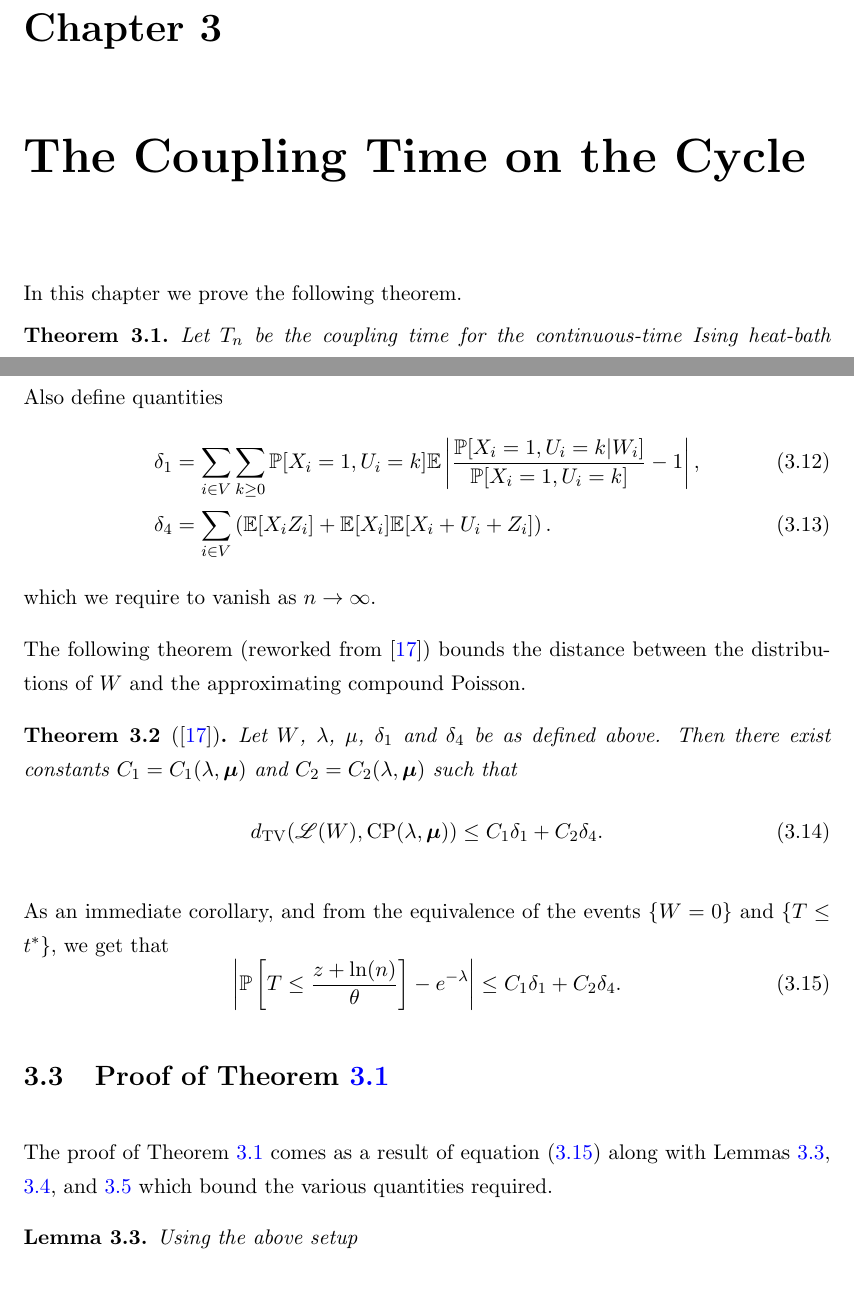
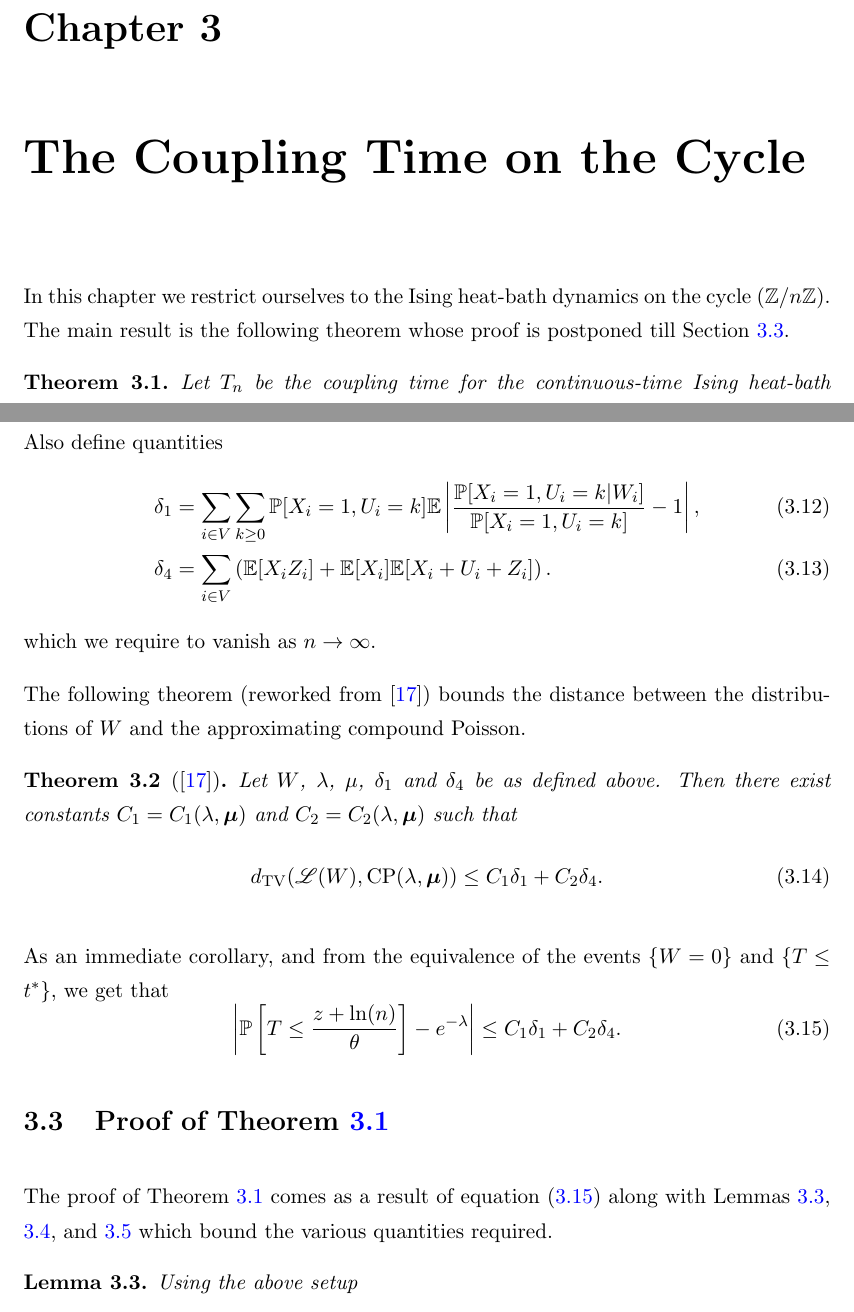
Before and after one commit to TimothyHyndman/thesis, a LaTeX thesis (main.tex, which reads Chapters/IsingCouplingTime/ProofFor1D.tex): two parts of pages 26 and 29 of 66, joined at a grey line, cut so that both start at the same text. Compiled offline with pdfLaTeX.

Commit message:
Start Intro to 1D chapter

```diff
--- a/Chapters/IsingCouplingTime/ProofFor1D.tex
+++ b/Chapters/IsingCouplingTime/ProofFor1D.tex
@@ -4,7 +4,7 @@
 
 \lhead{Chapter \ref{Ch:1D}. \emph{The Coupling Time on the Cycle}}
 
-	In this chapter we prove the following theorem.
+	In this chapter we restrict ourselves to the Ising heat-bath dynamics on the cycle $(\mathbb{Z}/n\mathbb{Z})$. The main result is the following theorem whose proof is postponed till Section \ref{sec:proof thm coupling cycle}.
 
 	\begin{theorem}
 	\label{thm:Coupling Distribution on Cycle}
@@ -178,6 +178,7 @@
 	\end{equation}
 
 	\section{Proof of Theorem \ref{thm:Coupling Distribution on Cycle}}
+	\label{sec:proof thm coupling cycle}
 	The proof of Theorem \ref{thm:Coupling Distribution on Cycle} comes as a result of equation \eqref{eq:bound distance prob[w=0] and e^-lambda} along with Lemmas \ref{lem:1Dlambda}, \ref{lem:delta1 goes to 0}, and \ref{lem:delta4 goes to 0} which bound the various quantities required.
 
 
```
Also changed, not shown: Chapters/IntroductionToThesis.tex (+1 -0 lines), main.pdf.
